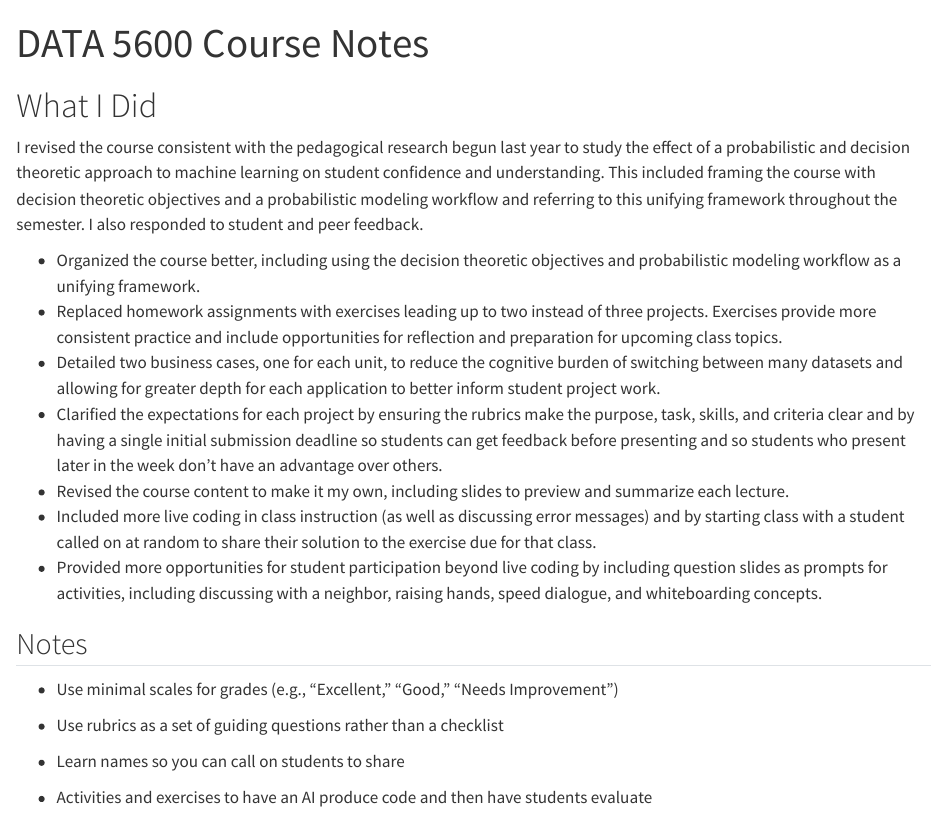
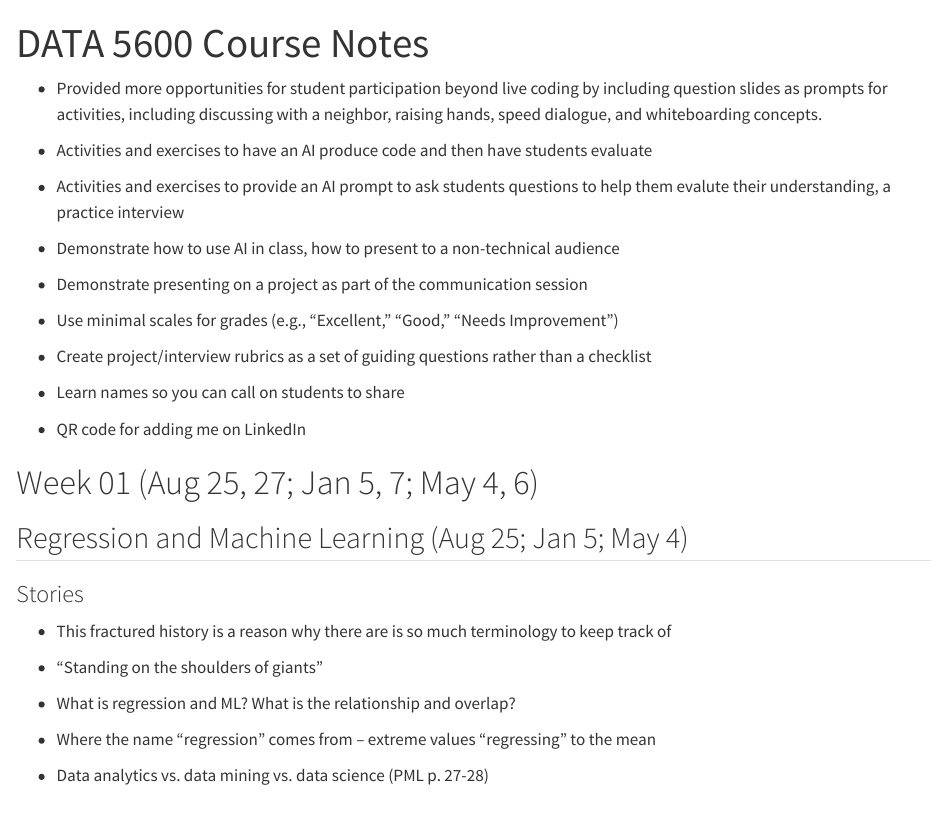
Before and after one commit to marcdotson/data-5600, a Quarto document (notes/notes.qmd): the page in a window 1100 px wide, from its top. Rendered offline with R 4.5, knitr and Pandoc in place of Quarto, with nearby package versions; drawn as R Markdown's standard HTML page in place of the format the file asks for.

```diff
--- a/notes/notes.qmd
+++ b/notes/notes.qmd
@@ -3,28 +3,16 @@
 format: gfm
 ---
 
-# What I Did
-
-I revised the course consistent with the pedagogical research begun last year to study the effect of a probabilistic and decision theoretic approach to machine learning on student confidence and understanding. This included framing the course with decision theoretic objectives and a probabilistic modeling workflow and referring to this unifying framework throughout the semester. I also responded to student and peer feedback.
-
-- Organized the course better, including using the decision theoretic objectives and probabilistic modeling workflow as a unifying framework.
-- Replaced homework assignments with exercises leading up to two instead of three projects. Exercises provide more consistent practice and include opportunities for reflection and preparation for upcoming class topics.
-- Detailed two business cases, one for each unit, to reduce the cognitive burden of switching between many datasets and allowing for greater depth for each application to better inform student project work.
-- Clarified the expectations for each project by ensuring the rubrics make the purpose, task, skills, and criteria clear and by having a single initial submission deadline so students can get feedback before presenting and so students who present later in the week don’t have an advantage over others.
-- Revised the course content to make it my own, including slides to preview and summarize each lecture.
-- Included more live coding in class instruction (as well as discussing error messages) and by starting class with a student called on at random to share their solution to the exercise due for that class.
 - Provided more opportunities for student participation beyond live coding by including question slides as prompts for activities, including discussing with a neighbor, raising hands, speed dialogue, and whiteboarding concepts.
-
-## Notes
-
-- Use minimal scales for grades (e.g., "Excellent," "Good," "Needs Improvement")
-- Use rubrics as a set of guiding questions rather than a checklist
-- Learn names so you can call on students to share
 
 - Activities and exercises to have an AI produce code and then have students evaluate
 - Activities and exercises to provide an AI prompt to ask students questions to help them evalute their understanding, a practice interview
 - Demonstrate how to use AI in class, how to present to a non-technical audience
 - Demonstrate presenting on a project as part of the communication session
+
+- Use minimal scales for grades (e.g., "Excellent," "Good," "Needs Improvement")
+- Create project/interview rubrics as a set of guiding questions rather than a checklist
+- Learn names so you can call on students to share
 
 - QR code for adding me on LinkedIn
 
```
Also changed, not shown: slides/01_regression-ml/01_regression-ml.qmd (+6 -0 lines), figures/history_humans.png (added).
